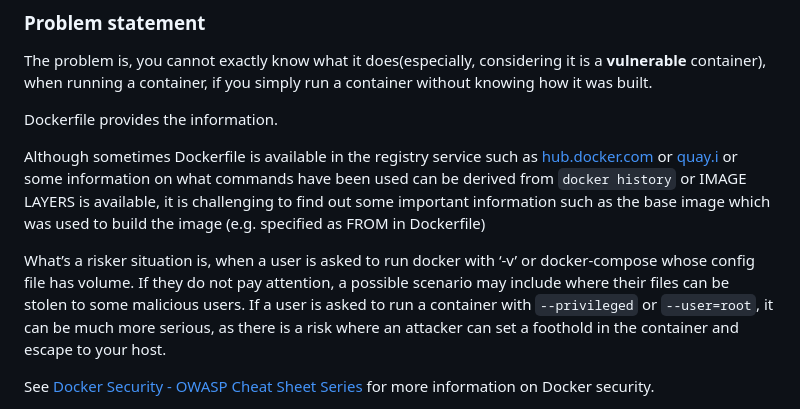
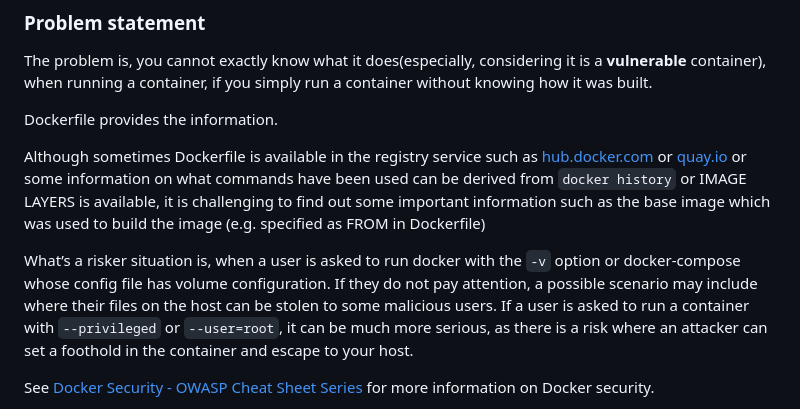
Before and after one commit to OWASP/vulnerable-container-hub, a Markdown page: README.md, the part around the change. Rendered like a GitHub page.

```diff
--- a/README.md
+++ b/README.md
@@ -10,9 +10,9 @@ The problem is, you cannot exactly know what it does(especially, considering it
 
 Dockerfile provides the information.
 
-Although sometimes Dockerfile is available in the registry service such as [hub.docker.com](http://hub.docker.com) or [quay.i](https://quay.io) or some information on what commands have been used can be derived from `docker history` or IMAGE LAYERS is available, it is challenging to find out some important information such as the base image which was used to build the image (e.g. specified as FROM  in Dockerfile)
+Although sometimes Dockerfile is available in the registry service such as [hub.docker.com](http://hub.docker.com) or [quay.io](https://quay.io) or some information on what commands have been used can be derived from `docker history` or IMAGE LAYERS is available, it is challenging to find out some important information such as the base image which was used to build the image (e.g. specified as FROM  in Dockerfile)
 
-What’s a risker situation is, when a user is asked to run docker with ‘-v’ or docker-compose whose config file has volume. If they do not pay attention, a possible scenario may include where their files can be stolen to some malicious users.  If a user is asked to run a container with `--privileged` or `--user=root`, it can be much more serious, as there is a risk where an attacker can set a foothold in the container and escape to your host.
+What’s a risker situation is, when a user is asked to run docker with the `-v` option or docker-compose whose config file has volume configuration. If they do not pay attention, a possible scenario may include where their files on the host can be stolen to some malicious users.  If a user is asked to run a container with `--privileged` or `--user=root`, it can be much more serious, as there is a risk where an attacker can set a foothold in the container and escape to your host.
 
 See [Docker Security - OWASP Cheat Sheet Series](https://cheatsheetseries.owasp.org/cheatsheets/Docker_Security_Cheat_Sheet.html) for more information on Docker security.
 
```
